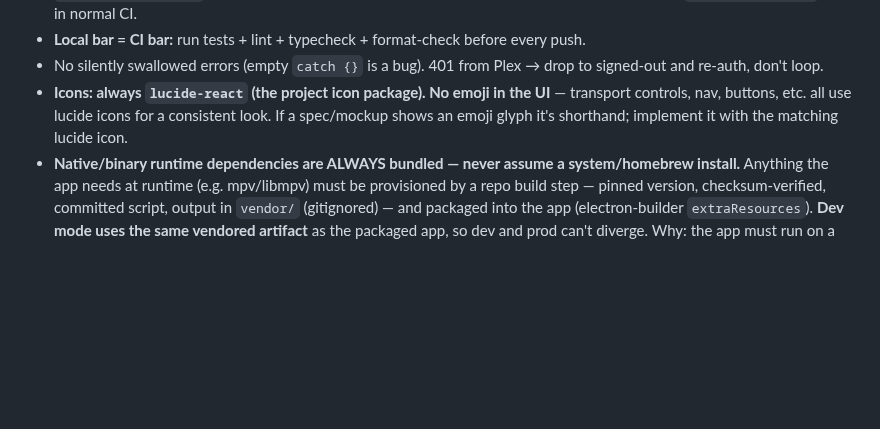
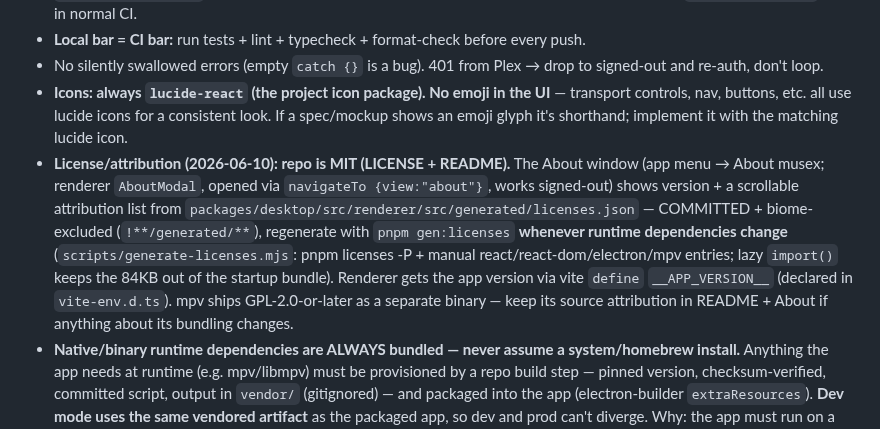
Before and after one commit to matjam/musex, a Markdown page: CLAUDE.md, the part around the change. GitHub-like rendering; blank space fills up the shorter version.

Commit message:
docs: record license/attribution conventions in CLAUDE.md
Co-Authored-By: Claude Fable 5 <noreply@anthropic.com>

```diff
--- a/CLAUDE.md
+++ b/CLAUDE.md
@@ -67,6 +67,7 @@ Verified 2026-06-08:
 - **Local bar = CI bar:** run tests + lint + typecheck + format-check before every push.
 - No silently swallowed errors (empty `catch {}` is a bug). 401 from Plex → drop to signed-out and re-auth, don't loop.
 - **Icons: always `lucide-react` (the project icon package). No emoji in the UI** — transport controls, nav, buttons, etc. all use lucide icons for a consistent look. If a spec/mockup shows an emoji glyph it's shorthand; implement it with the matching lucide icon.
+- **License/attribution (2026-06-10): repo is MIT (LICENSE + README).** The About window (app menu → About musex; renderer `AboutModal`, opened via `navigateTo {view:"about"}`, works signed-out) shows version + a scrollable attribution list from `packages/desktop/src/renderer/src/generated/licenses.json` — COMMITTED + biome-excluded (`!**/generated/**`), regenerate with `pnpm gen:licenses` **whenever runtime dependencies change** (`scripts/generate-licenses.mjs`: pnpm licenses -P + manual react/react-dom/electron/mpv entries; lazy `import()` keeps the 84KB out of the startup bundle). Renderer gets the app version via vite `define` `__APP_VERSION__` (declared in `vite-env.d.ts`). mpv ships GPL-2.0-or-later as a separate binary — keep its source attribution in README + About if anything about its bundling changes.
 - **Native/binary runtime dependencies are ALWAYS bundled — never assume a system/homebrew install.** Anything the app needs at runtime (e.g. mpv/libmpv) must be provisioned by a repo build step — pinned version, checksum-verified, committed script, output in `vendor/` (gitignored) — and packaged into the app (electron-builder `extraResources`). **Dev mode uses the same vendored artifact** as the packaged app, so dev and prod can't diverge. Why: the app must run on a fresh machine with no setup; "brew install X for dev" was explicitly rejected (2026-06-09).
 
 ## Delivery
```
